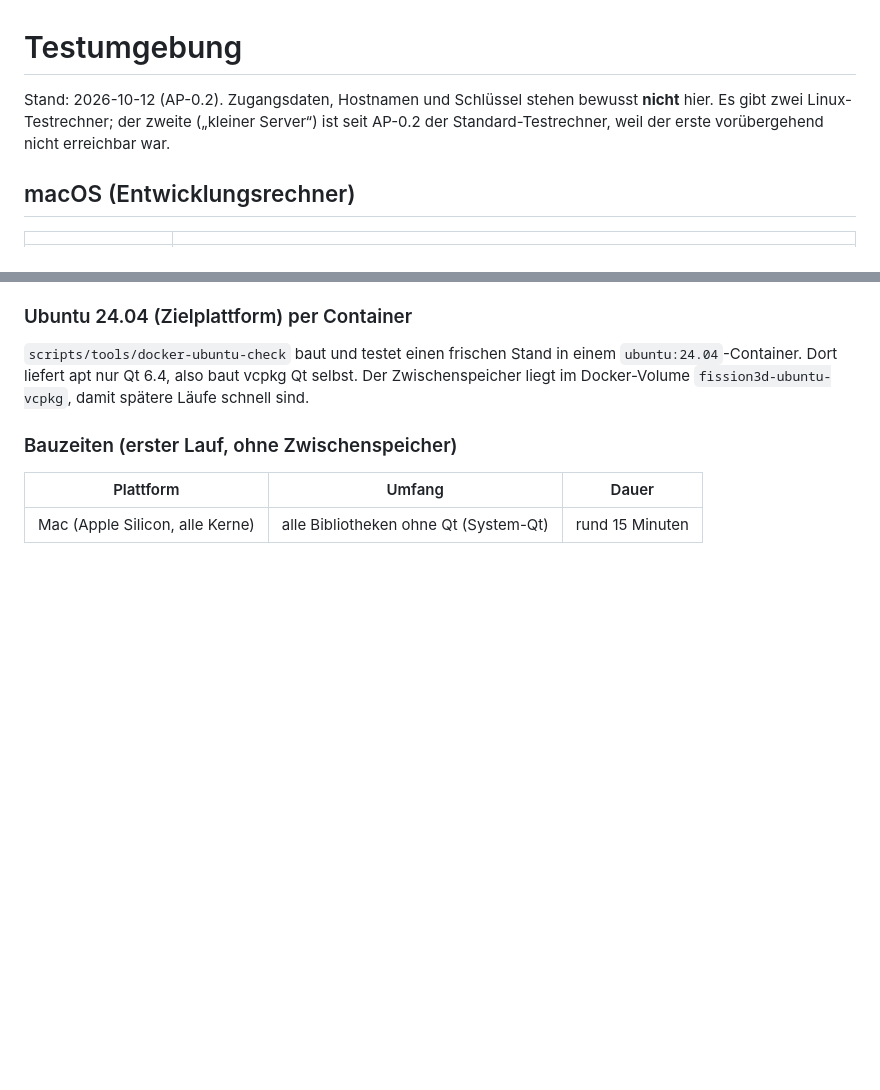
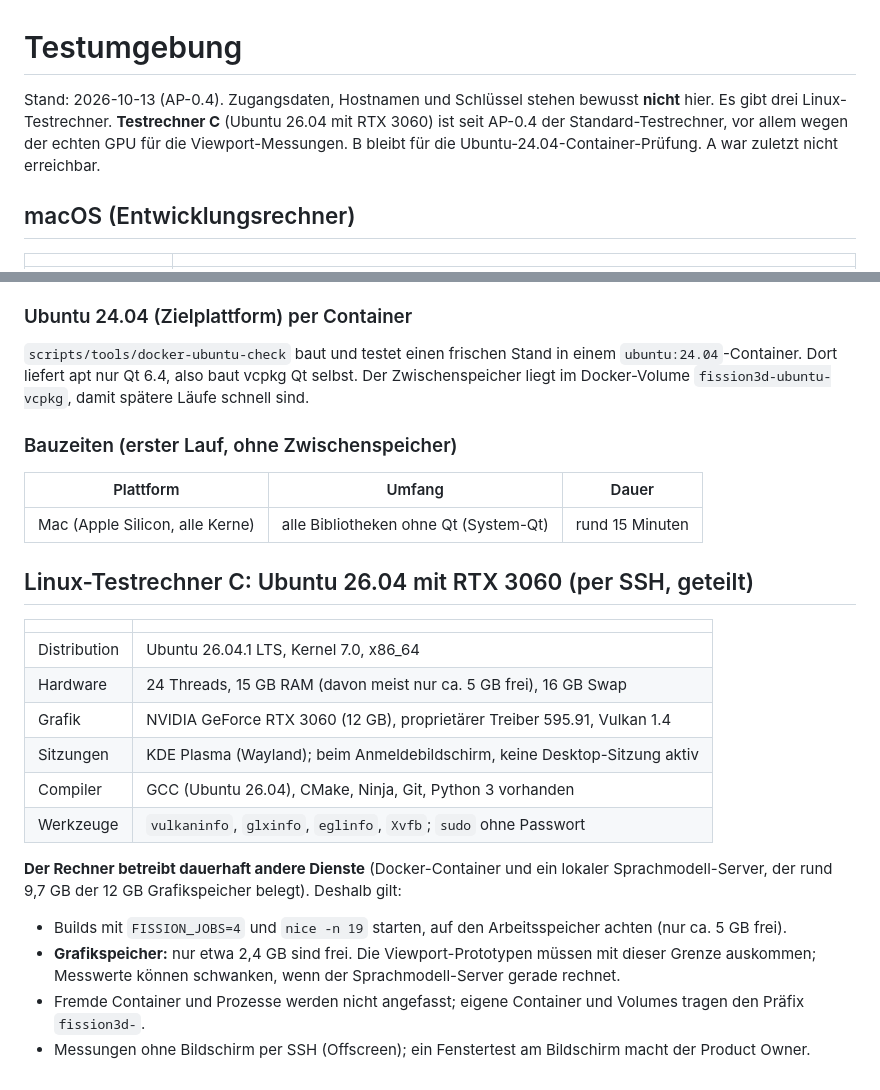
Before and after one commit to SloppyHenry/Fission359, a Markdown page: docs/testumgebung.md, 2 parts joined by grey strips. GitHub-like rendering; blank space fills up the shorter version.

```diff
--- a/docs/testumgebung.md
+++ b/docs/testumgebung.md
@@ -1,8 +1,9 @@
 # Testumgebung
 
-Stand: 2026-10-12 (AP-0.2). Zugangsdaten, Hostnamen und Schlüssel stehen bewusst **nicht** hier.
-Es gibt zwei Linux-Testrechner; der zweite („kleiner Server“) ist seit AP-0.2 der Standard-Testrechner, weil
-der erste vorübergehend nicht erreichbar war.
+Stand: 2026-10-13 (AP-0.4). Zugangsdaten, Hostnamen und Schlüssel stehen bewusst **nicht** hier.
+Es gibt drei Linux-Testrechner. **Testrechner C** (Ubuntu 26.04 mit RTX 3060) ist seit AP-0.4 der
+Standard-Testrechner, vor allem wegen der echten GPU für die Viewport-Messungen. B bleibt für die
+Ubuntu-24.04-Container-Prüfung. A war zuletzt nicht erreichbar.
 
 ## macOS (Entwicklungsrechner)
 
@@ -87,3 +88,23 @@ Dort liefert apt nur Qt 6.4, also baut vcpkg Qt selbst. Der Zwischenspeicher lie
 | Plattform | Umfang | Dauer |
 |---|---|---|
 | Mac (Apple Silicon, alle Kerne) | alle Bibliotheken ohne Qt (System-Qt) | rund 15 Minuten |
+
+## Linux-Testrechner C: Ubuntu 26.04 mit RTX 3060 (per SSH, geteilt)
+
+| | |
+|---|---|
+| Distribution | Ubuntu 26.04.1 LTS, Kernel 7.0, x86_64 |
+| Hardware | 24 Threads, 15 GB RAM (davon meist nur ca. 5 GB frei), 16 GB Swap |
+| Grafik | NVIDIA GeForce RTX 3060 (12 GB), proprietärer Treiber 595.91, Vulkan 1.4 |
+| Sitzungen | KDE Plasma (Wayland); beim Anmeldebildschirm, keine Desktop-Sitzung aktiv |
+| Compiler | GCC (Ubuntu 26.04), CMake, Ninja, Git, Python 3 vorhanden |
+| Werkzeuge | `vulkaninfo`, `glxinfo`, `eglinfo`, `Xvfb`; `sudo` ohne Passwort |
+
+**Der Rechner betreibt dauerhaft andere Dienste** (Docker-Container und ein lokaler Sprachmodell-Server, der
+rund 9,7 GB der 12 GB Grafikspeicher belegt). Deshalb gilt:
+
+- Builds mit `FISSION_JOBS=4` und `nice -n 19` starten, auf den Arbeitsspeicher achten (nur ca. 5 GB frei).
+- **Grafikspeicher:** nur etwa 2,4 GB sind frei. Die Viewport-Prototypen müssen mit dieser Grenze
+  auskommen; Messwerte können schwanken, wenn der Sprachmodell-Server gerade rechnet.
+- Fremde Container und Prozesse werden nicht angefasst; eigene Container und Volumes tragen den Präfix `fission3d-`.
+- Messungen ohne Bildschirm per SSH (Offscreen); ein Fenstertest am Bildschirm macht der Product Owner.
```
Also changed, not shown: docs/prompts/mockup-oberflaeche.md (+16 -4 lines).
